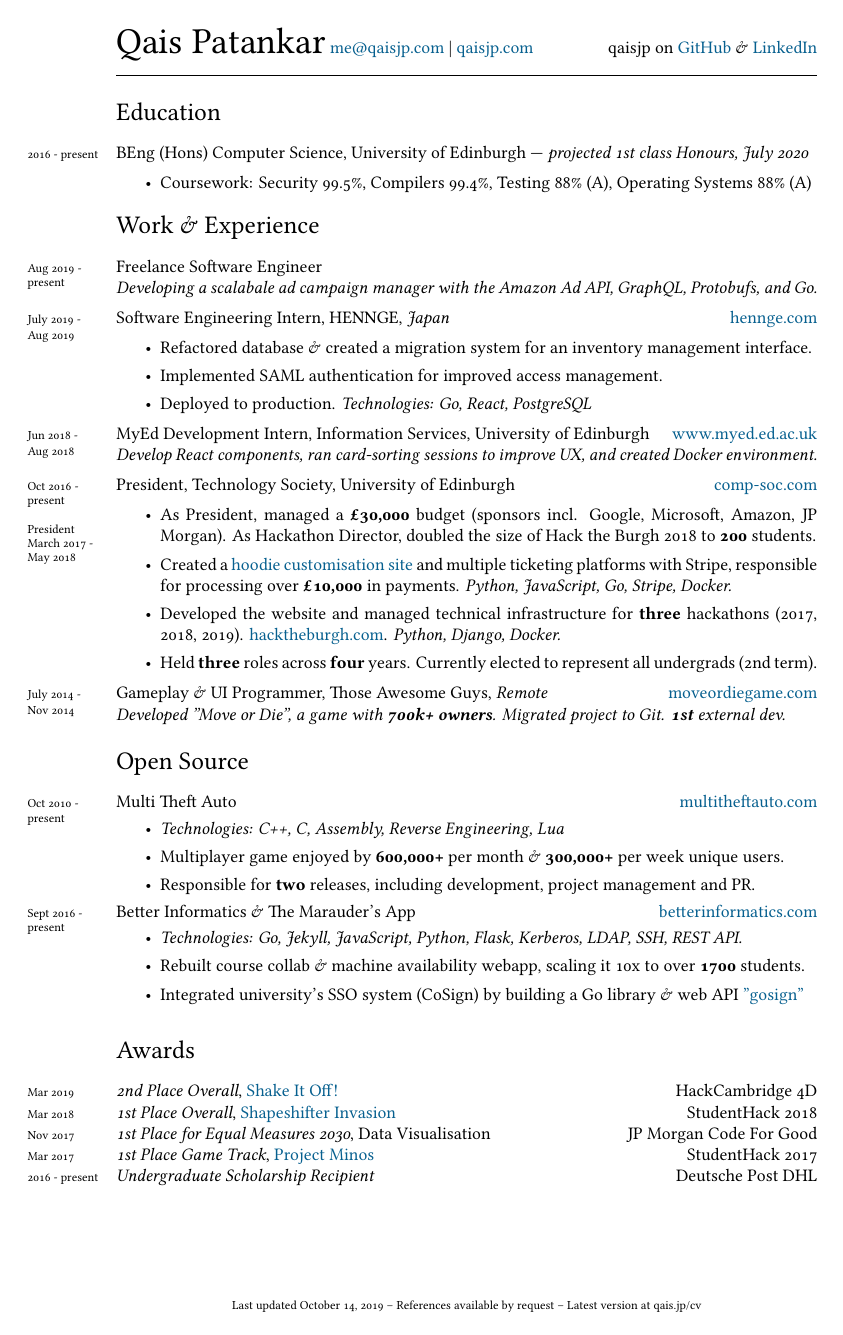
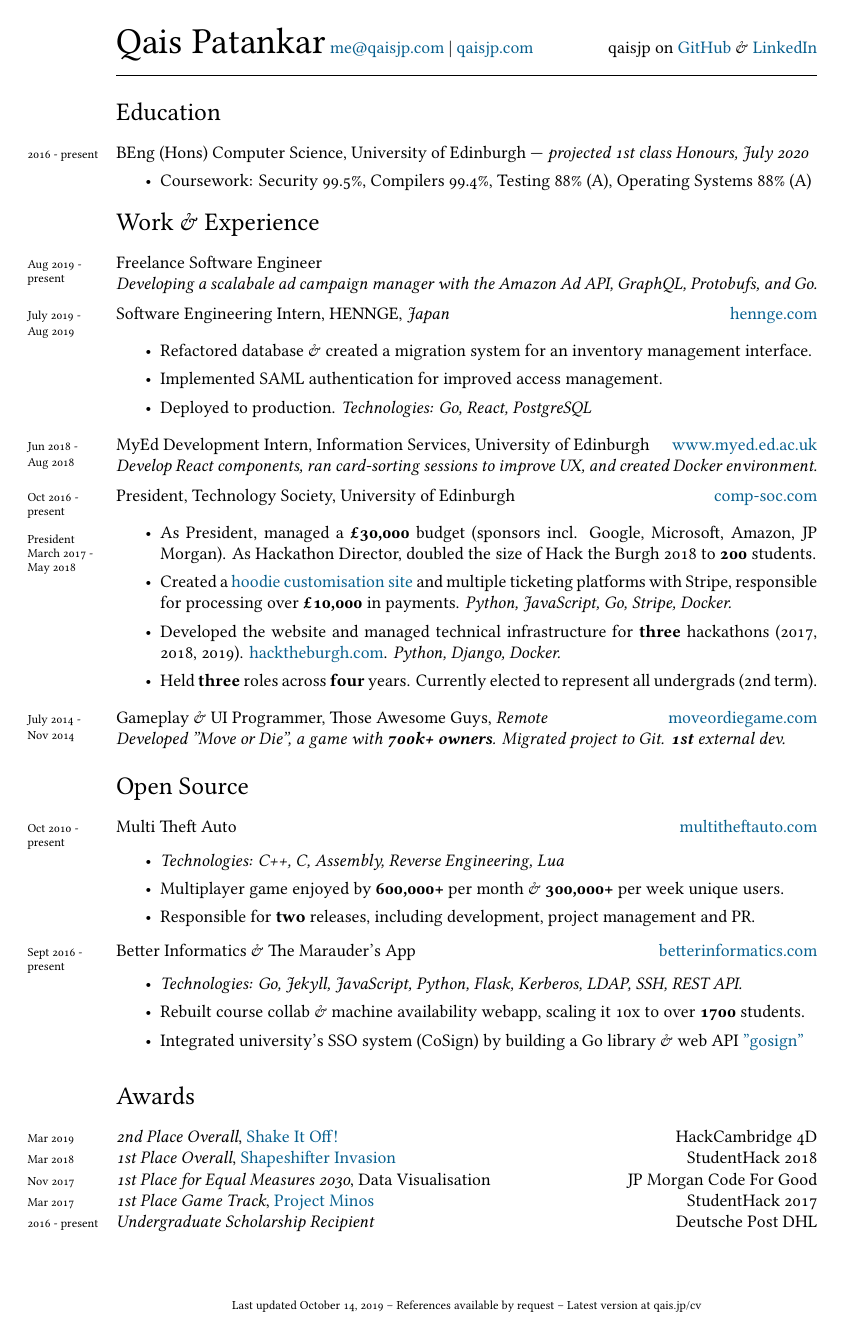
Before and after one commit to qaisjp/cv, a LaTeX CV (cv.tex): the whole page. Compiled offline with XeLaTeX; a missing font is replaced by an installed copy or a similar font.

Commit message:
Tweak spacing

```diff
--- a/cv.tex
+++ b/cv.tex
@@ -49,7 +49,7 @@
 \newcommand{\years}[1]{\marginnote{\scriptsize #1}}
 \renewcommand*{\raggedleftmarginnote}{}
 \setlength{\marginparsep}{7pt}
-\setlist[itemize]{topsep=3pt}
+\setlist[itemize]{topsep=0.7em}
 \reversemarginpar
 
 % HEADINGS
@@ -88,6 +88,7 @@
 \years{2016 - present} BEng (Hons) Computer Science, University of Edinburgh
   --- \emph{projected 1st class Honours, July 2020}
 
+\vspace{-0.5em}
 \begin{itemize}
   \item Coursework: Security 99.5\%,
                     Compilers 99.4\%,
```
Also changed, not shown: cv.tex (2 more changed lines).
